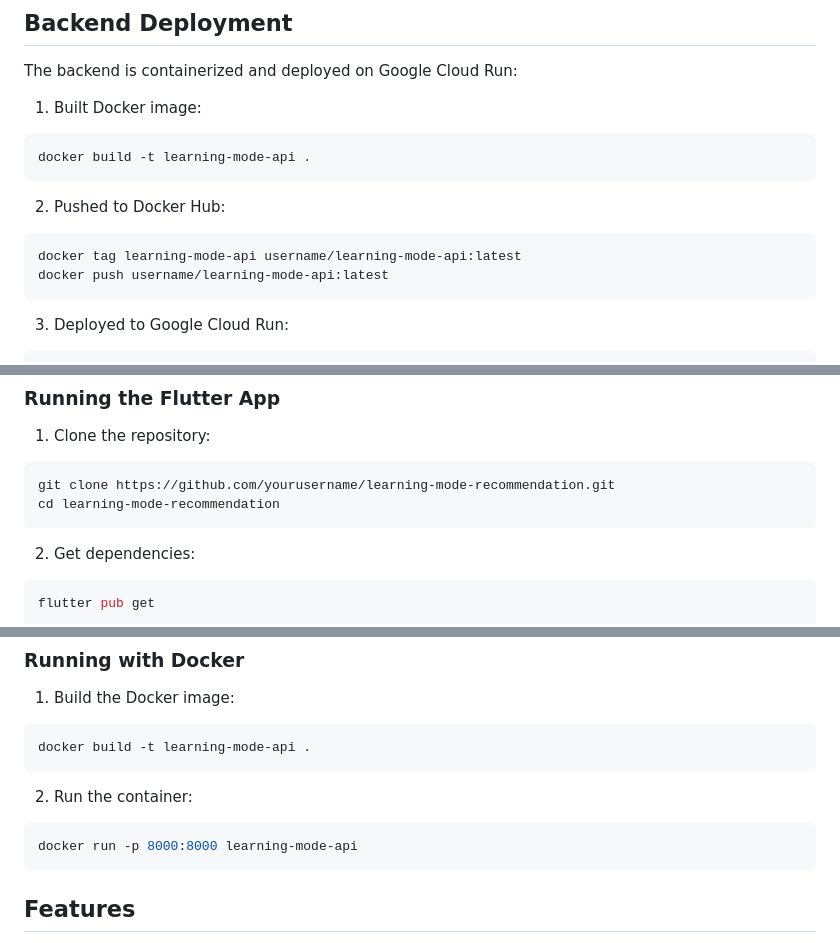
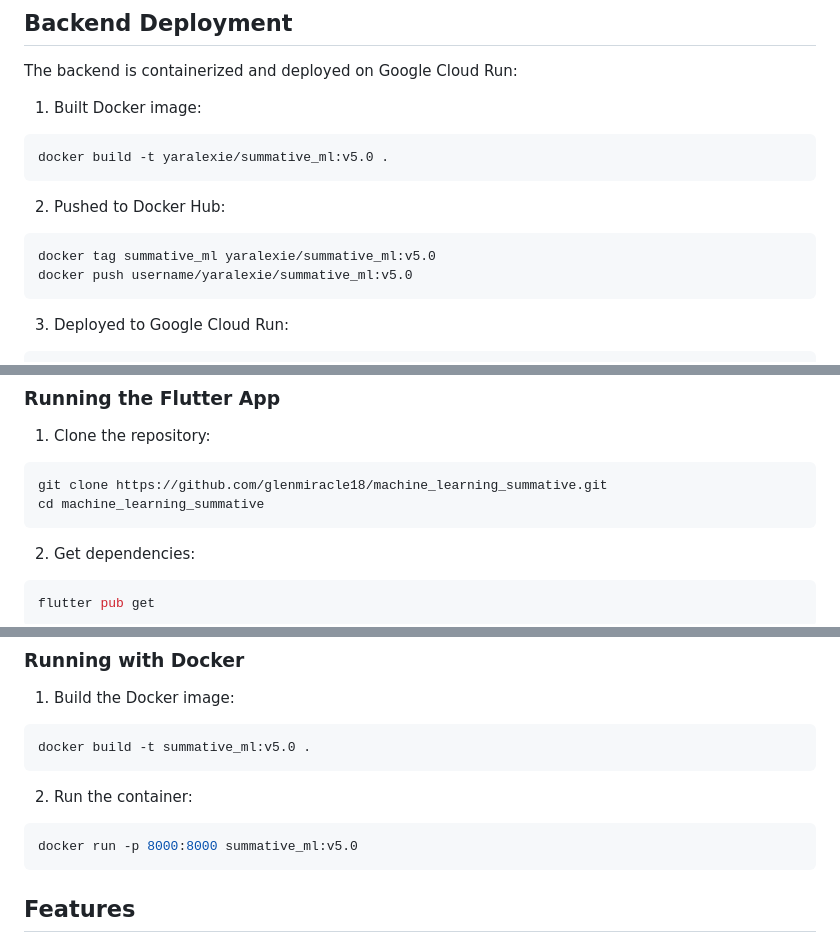
Before and after one commit to glenmiracle18/machine_learning-_summative, a Markdown page: README.md, 3 parts joined by grey strips. Drawn GitHub-style.

````diff
--- a/README.md
+++ b/README.md
@@ -103,13 +103,13 @@ The backend is containerized and deployed on Google Cloud Run:
 
 1. Built Docker image:
 ```bash
-docker build -t learning-mode-api .
+docker build -t yaralexie/summative_ml:v5.0 .
 ```
 
 2. Pushed to Docker Hub:
 ```bash
-docker tag learning-mode-api username/learning-mode-api:latest
-docker push username/learning-mode-api:latest
+docker tag summative_ml yaralexie/summative_ml:v5.0
+docker push username/yaralexie/summative_ml:v5.0
 ```
 
 3. Deployed to Google Cloud Run:
@@ -134,8 +134,8 @@ gcloud run deploy summative-ml \
 
 1. Clone the repository:
 ```bash
-git clone https://github.com/yourusername/learning-mode-recommendation.git
-cd learning-mode-recommendation
+git clone https://github.com/glenmiracle18/machine_learning_summative.git
+cd machine_learning_summative
 ```
 
 2. Get dependencies:
@@ -166,12 +166,12 @@ The API will be available at `http://localhost:8000`
 
 1. Build the Docker image:
 ```bash
-docker build -t learning-mode-api .
+docker build -t summative_ml:v5.0 .
 ```
 
 2. Run the container:
 ```bash
-docker run -p 8000:8000 learning-mode-api
+docker run -p 8000:8000 summative_ml:v5.0
 ```
 
 ## Features
````
